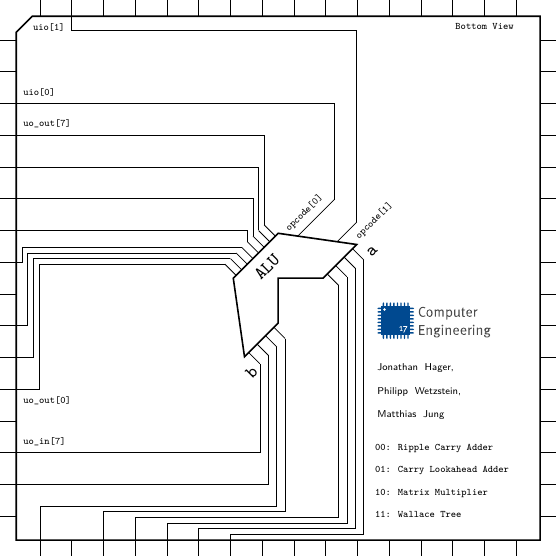
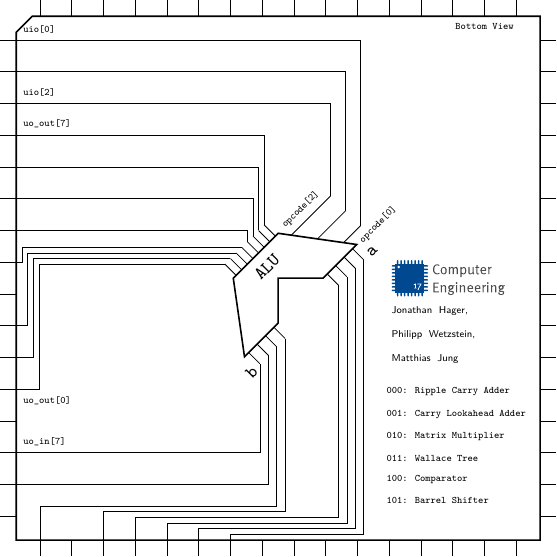
Before and after one commit to CEJMU/tt05-alu, a LaTeX figure (resources/4-Bit-ALU.tex): the whole page. Compiled offline with XeLaTeX.

Commit message:
Updated Documentation

```diff
--- a/resources/4-Bit-ALU.tex
+++ b/resources/4-Bit-ALU.tex
@@ -4,7 +4,7 @@
     \begin{tikzpicture}
         \draw (0,0) node[qfpchip, num pins=64, hide numbers](C){};
         %
-        \tikzset{ALU/.style={muxdemux, muxdemux def={Lh=5, NL=8, Rh=2, NR=8, NB=2, NT=0, w=2, inset w=1, inset Lh=2, inset Rh=0, square pins=1}}}
+        \tikzset{ALU/.style={muxdemux, muxdemux def={Lh=5, NL=8, Rh=2, NR=8, NB=3, NT=0, w=2, inset w=1, inset Lh=2, inset Rh=0, square pins=1}}}
         \draw (C.center) node[ALU, rotate=135 , scale=1](A){\rotatebox {-90}{\small \ttfamily ALU}};
         %
         \draw (A.lpin 1) node [rotate=45, anchor=east](){\small \ttfamily b~};
@@ -29,26 +29,31 @@
         \draw (C.bpin 11) -- ++(0.30,0) |- (A.rpin 2);
         \draw (C.bpin 12) -- ++(0.40,0) |- (A.rpin 1);
         %
-        \draw (C.bpin  3) -| (A.bpin 2);
-        \draw (C.bpin 63) -- ++(0,-0.25) -| (A.bpin 1);
+        \draw (C.bpin  3) -| (A.bpin 3);
+        \draw (C.bpin  2) -| (A.bpin 2);
+        % \draw (C.bpin 63) -- ++(0,-0.25) -| (A.bpin 1);
+        \draw (C.bpin 1) -| (A.bpin 1);
         %
         \draw (C.bpin 50) node [anchor=north] () {\tiny \ttfamily Bottom View};
-        \draw (C.bpin  3) node [anchor=south west] () {\tiny \ttfamily uio[0]};
+        \draw (C.bpin  3) node [anchor=south west] () {\tiny \ttfamily uio[2]};
         \draw (C.bpin  4) node [anchor=south west] () {\tiny \ttfamily uo\_out[7]};
         \draw (C.bpin 12) node [anchor=north west] () {\tiny \ttfamily uo\_out[0]};
         \draw (C.bpin 14) node [anchor=south west] () {\tiny \ttfamily uo\_in[7]};
-        \draw (C.bpin 63) node [anchor=north east] () {\tiny \ttfamily uio[1]};
-        \draw (A.bpin 1) node [anchor=north, rotate=45] () {\tiny \ttfamily ~~~~~opcode[1]};
-        \draw (A.bpin 2) node [anchor=south east, rotate=45] () {\tiny \ttfamily opcode[0]};
+        \draw (C.bpin 1) node [anchor=south west] () {\tiny \ttfamily uio[0]};
+        \draw (A.bpin 1) node [anchor=north, rotate=45] () {\tiny \ttfamily ~~~~~opcode[0]};
+        %\draw (A.bpin 2) node [anchor=south east, rotate=45, xshift=1cm] () {\tiny \ttfamily ~~~~~opcode[1]};
+        \draw (A.bpin 3) node [anchor=south east, rotate=45] () {\tiny \ttfamily opcode[2]};
         %
-        \draw(C.center) ++(2.75,-3.00) node[](1){\tiny \ttfamily 00: Ripple Carry Adder};
-        \draw(1.south west) node[anchor=north west](2){\tiny \ttfamily 01: Carry Lookahead Adder};
-        \draw(2.south west) node[anchor=north west](3){\tiny \ttfamily 10: Matrix Multiplier};
-        \draw(3.south west) node[anchor=north west](4){\tiny \ttfamily 11: Wallace Tree};
+        \draw(C.center) ++(3,-2.00) node[](1){\tiny \ttfamily 000: Ripple Carry Adder};
+        \draw(1.south west) node[anchor=north west](2){\tiny \ttfamily 001: Carry Lookahead Adder};
+        \draw(2.south west) node[anchor=north west](3){\tiny \ttfamily 010: Matrix Multiplier};
+        \draw(3.south west) node[anchor=north west](4){\tiny \ttfamily 011: Wallace Tree};
+        \draw(4.south west) node[anchor=north west](5){\tiny \ttfamily 100: Comparator};
+        \draw(5.south west) node[anchor=north west](6){\tiny \ttfamily 101: Barrel Shifter};
         %
-        \draw(C.center) ++(2.75,-2.00) node[text width=2cm, align=left](1){\tiny
+        \draw(C.center) ++(3,-1.00) node[text width=2cm, align=left](1){\tiny
         \sffamily Jonathan Hager, Philipp Wetzstein, Matthias Jung};
         %
-        \draw(C.center) ++(2.75,-0.75) node[](){\includegraphics[width=2cm]{Logo-EN.pdf}};
+        \draw(C.center) ++(3,0) node[](){\includegraphics[width=2cm]{Logo-EN.pdf}};
     \end{tikzpicture}
 \end{document}
```
Also changed, not shown: info.yaml (+5 -5 lines), resources/4-Bit-ALU.png, 2 other files.
